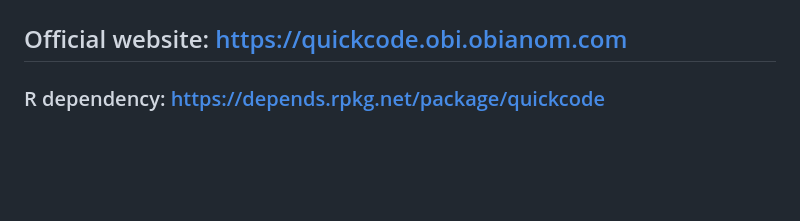
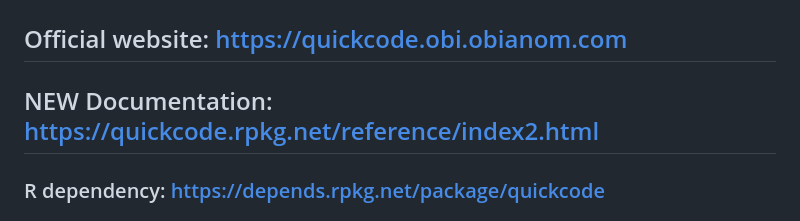
Before and after one commit to oobianom/quickcode, a Markdown page: README.md, the part around the change. GitHub-like rendering; blank space fills up the shorter version.

```diff
--- a/README.md
+++ b/README.md
@@ -8,6 +8,8 @@
 
 
 ## Official website: https://quickcode.obi.obianom.com
+
+## NEW Documentation: https://quickcode.rpkg.net/reference/index2.html
 
 ### R dependency: https://depends.rpkg.net/package/quickcode
 
```
